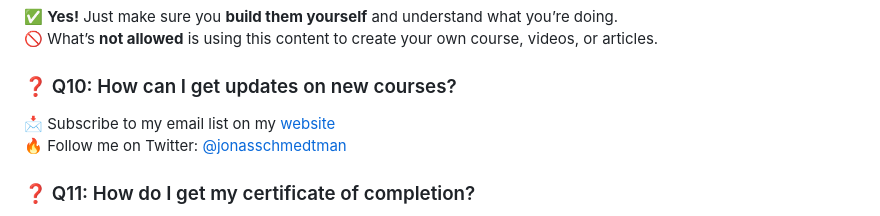
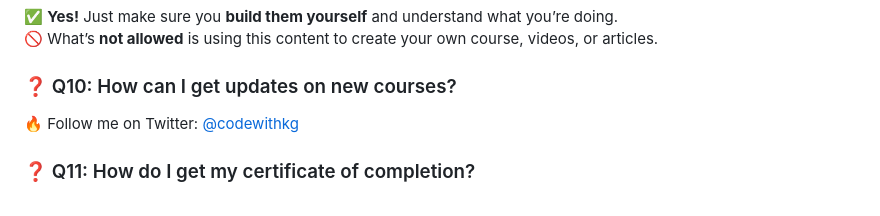
Before and after one commit to codeWithKG/Build-Responsive-Real-World-Websites-with-HTML-and-CSS, a Markdown page: README.md, the part around the change. GitHub-like rendering.

```diff
--- a/README.md
+++ b/README.md
@@ -100,8 +100,7 @@ During the course, we use many **online tools and resources**, all available on
 🚫 What’s **not allowed** is using this content to create your own course, videos, or articles.
 
 ### ❓ Q10: How can I get updates on new courses?
-📩 Subscribe to my email list on my [website](https://codingheroes.io)
-🔥 Follow me on Twitter: [@jonasschmedtman](https://twitter.com/jonasschmedtman)
+🔥 Follow me on Twitter: [@codewithkg](https://twitter.com/codewithkg)
 
 ### ❓ Q11: How do I get my certificate of completion?
 📜 Udemy provides a **certificate of completion** when you finish **100% of the course**.
```
